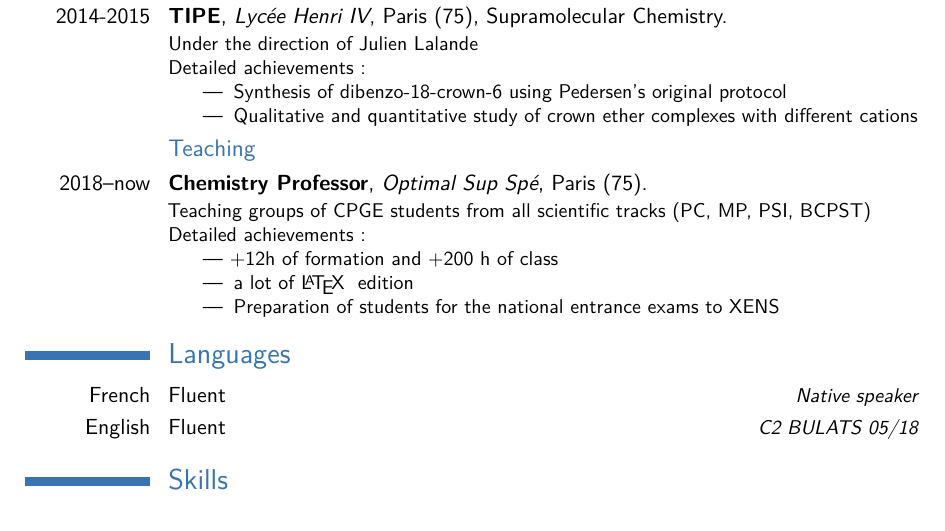
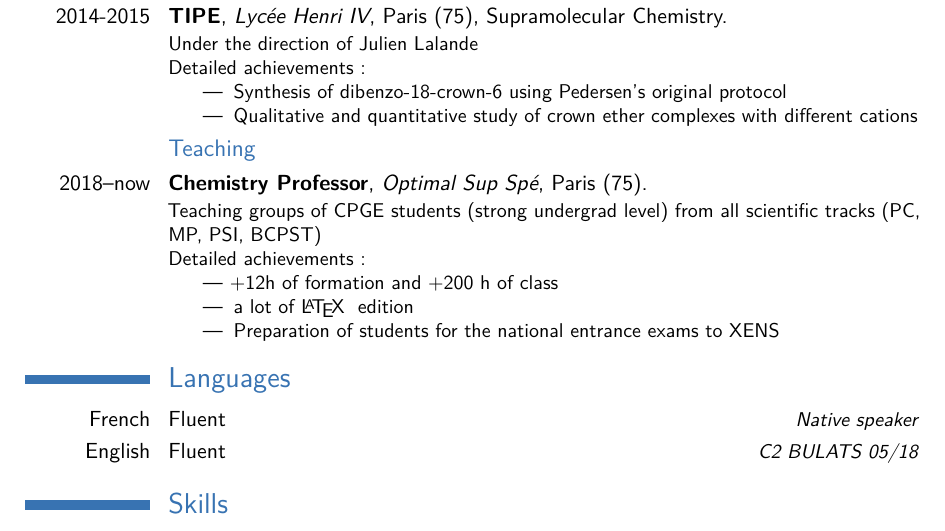
Before and after one commit to vincent-lafouasse/resume, a LaTeX CV (cv_en.tex): part of page 2 of 2, cut so that both start at the same text. Compiled offline with pdfLaTeX; a LaTeX package or settings file that is missing is left out.

Commit message:
Optimal teaching experience description

```diff
--- a/cv_en.tex
+++ b/cv_en.tex
@@ -139,7 +139,7 @@ Detailed achievements:%
 \subsection{Teaching}
 \cventry{2018--now}{Chemistry Professor}%
 {Optimal Sup Spé}{Paris (75)}{}%
-{Teaching groups of CPGE students from all scientific tracks (PC, MP, PSI, BCPST)\newline{}%
+{Teaching groups of CPGE students (strong undergrad level) from all scientific tracks (PC, MP, PSI, BCPST)\newline{}%
 Detailed achievements:%
 \begin{itemize}%
 \item +12h of formation and +200 h of class
```
Also changed, not shown: cv_en.pdf.
